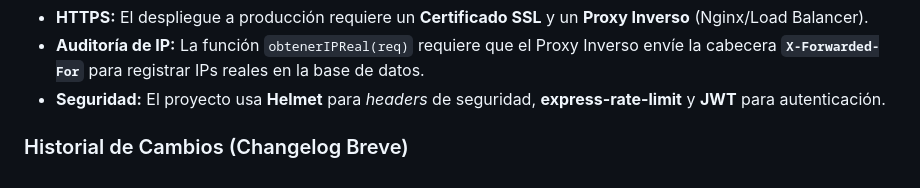
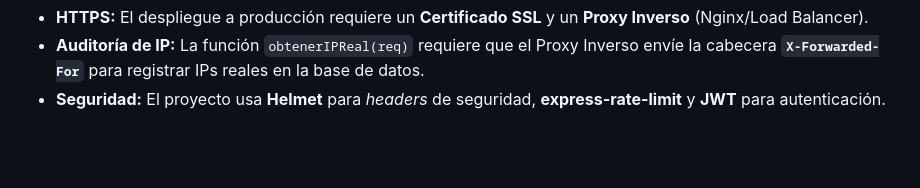
Before and after one commit to JESUSHDZSOLAR/REPOSITORIO-PARA-CRM, a Markdown page: README.md, the part around the change. GitHub-like rendering; blank space fills up the shorter version.

Commit message:
Update README for SOLAREVER CRM FASE 17
Signed-off-by: JESUSHDZSOLAR <jesus.hernandezsolarever@gmail.com>

```diff
--- a/README.md
+++ b/README.md
@@ -143,5 +143,3 @@ Para reportar issues o solicitar soporte técnico, contactar al equipo de desarr
 * **HTTPS:** El despliegue a producción requiere un **Certificado SSL** y un **Proxy Inverso** (Nginx/Load Balancer).
 * **Auditoría de IP:** La función `obtenerIPReal(req)` requiere que el Proxy Inverso envíe la cabecera **`X-Forwarded-For`** para registrar IPs reales en la base de datos.
 * **Seguridad:** El proyecto usa **Helmet** para *headers* de seguridad, **express-rate-limit** y **JWT** para autenticación.
-
-### Historial de Cambios (Changelog Breve)
```
